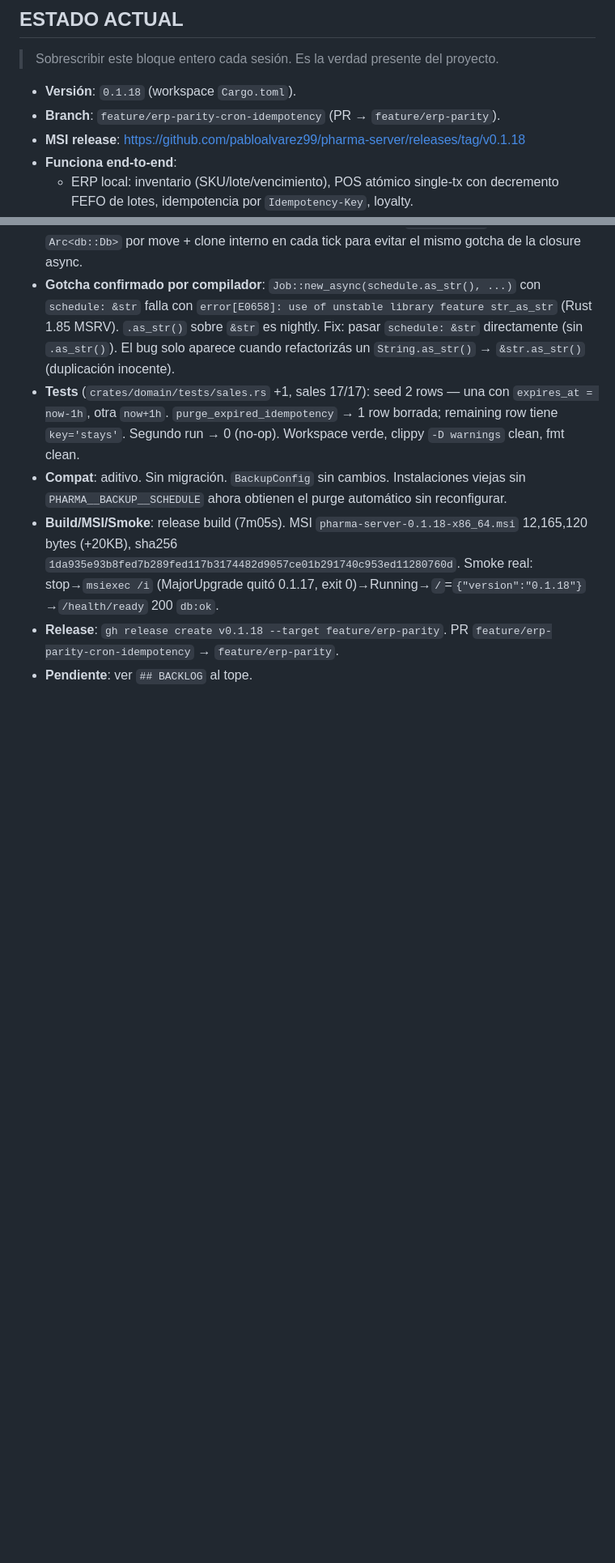
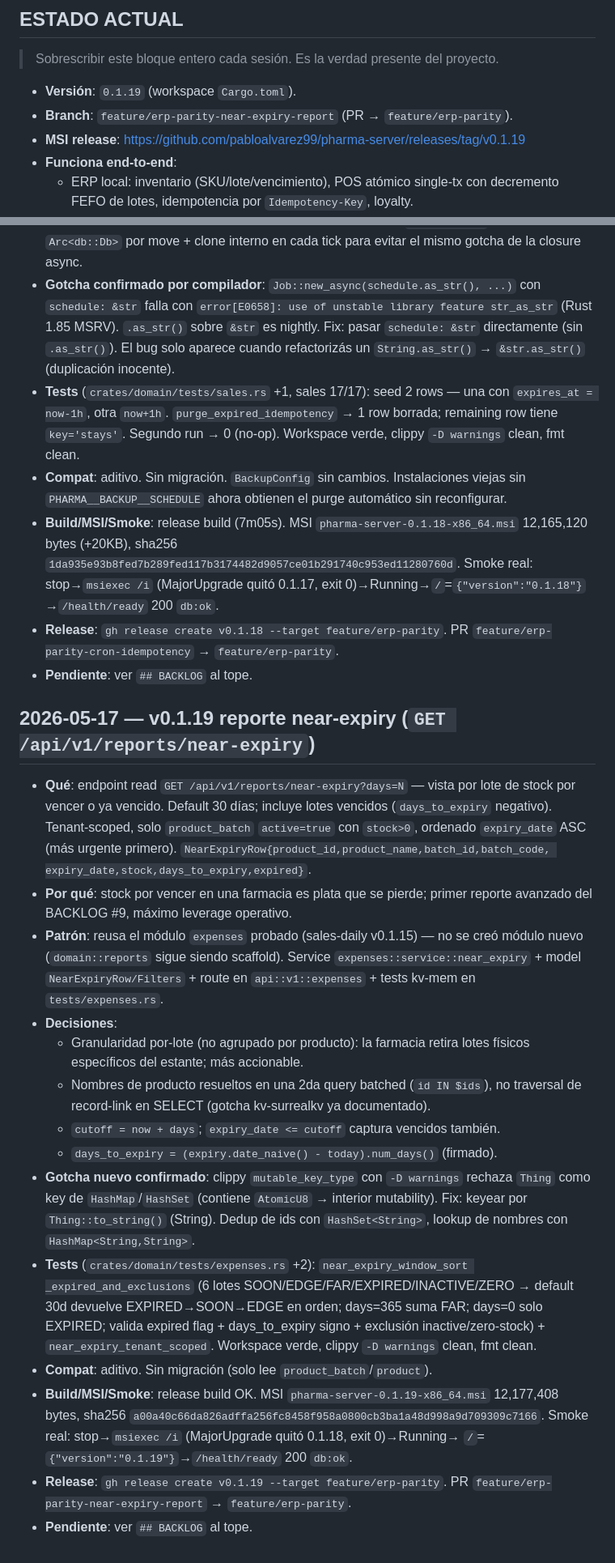
Before and after one commit to pabloalvarez99/pharma-server, a Markdown page: bitacora.md, 2 parts joined by grey strips. Shown at 81% size. GitHub-like rendering; blank space fills up the shorter version.

Commit message:
docs(bitacora): v0.1.19 near-expiry report
Co-Authored-By: Claude Opus 4.7 <noreply@anthropic.com>

```diff
--- a/bitacora.md
+++ b/bitacora.md
@@ -15,9 +15,9 @@ NO acá.
 
 > Sobrescribir este bloque entero cada sesión. Es la verdad presente del proyecto.
 
-- **Versión**: `0.1.18` (workspace `Cargo.toml`).
-- **Branch**: `feature/erp-parity-cron-idempotency` (PR → `feature/erp-parity`).
-- **MSI release**: https://github.com/pabloalvarez99/pharma-server/releases/tag/v0.1.18
+- **Versión**: `0.1.19` (workspace `Cargo.toml`).
+- **Branch**: `feature/erp-parity-near-expiry-report` (PR → `feature/erp-parity`).
+- **MSI release**: https://github.com/pabloalvarez99/pharma-server/releases/tag/v0.1.19
 - **Funciona end-to-end**:
   - ERP local: inventario (SKU/lote/vencimiento), POS atómico single-tx con
     decremento FEFO de lotes, idempotencia por `Idempotency-Key`, loyalty.
@@ -715,3 +723,44 @@ NO acá.
 - **Build/MSI/Smoke**: release build (7m05s). MSI `pharma-server-0.1.18-x86_64.msi` 12,165,120 bytes (+20KB), sha256 `1da935e93b8fed7b289fed117b3174482d9057ce01b291740c953ed11280760d`. Smoke real: stop→`msiexec /i` (MajorUpgrade quitó 0.1.17, exit 0)→Running→`/`=`{"version":"0.1.18"}`→`/health/ready` 200 `db:ok`.
 - **Release**: `gh release create v0.1.18 --target feature/erp-parity`. PR `feature/erp-parity-cron-idempotency` → `feature/erp-parity`.
 - **Pendiente**: ver `## BACKLOG` al tope.
+
+## 2026-05-17 — v0.1.19 reporte near-expiry (`GET /api/v1/reports/near-expiry`)
+
+- **Qué**: endpoint read `GET /api/v1/reports/near-expiry?days=N` — vista por
+  lote de stock por vencer o ya vencido. Default 30 días; incluye lotes
+  vencidos (`days_to_expiry` negativo). Tenant-scoped, solo `product_batch`
+  `active=true` con `stock>0`, ordenado `expiry_date` ASC (más urgente
+  primero). `NearExpiryRow{product_id,product_name,batch_id,batch_code,
+  expiry_date,stock,days_to_expiry,expired}`.
+- **Por qué**: stock por vencer en una farmacia es plata que se pierde;
+  primer reporte avanzado del BACKLOG #9, máximo leverage operativo.
+- **Patrón**: reusa el módulo `expenses` probado (sales-daily v0.1.15) —
+  no se creó módulo nuevo (`domain::reports` sigue siendo scaffold). Service
+  `expenses::service::near_expiry` + model `NearExpiryRow/Filters` + route en
+  `api::v1::expenses` + tests kv-mem en `tests/expenses.rs`.
+- **Decisiones**:
+  - Granularidad por-lote (no agrupado por producto): la farmacia retira
+    lotes físicos específicos del estante; más accionable.
+  - Nombres de producto resueltos en una 2da query batched (`id IN $ids`),
+    no traversal de record-link en SELECT (gotcha kv-surrealkv ya documentado).
+  - `cutoff = now + days`; `expiry_date <= cutoff` captura vencidos también.
+  - `days_to_expiry = (expiry.date_naive() - today).num_days()` (firmado).
+- **Gotcha nuevo confirmado**: clippy `mutable_key_type` con `-D warnings`
+  rechaza `Thing` como key de `HashMap`/`HashSet` (contiene `AtomicU8` →
+  interior mutability). Fix: keyear por `Thing::to_string()` (String). Dedup
+  de ids con `HashSet<String>`, lookup de nombres con `HashMap<String,String>`.
+- **Tests** (`crates/domain/tests/expenses.rs` +2): `near_expiry_window_sort
+  _expired_and_exclusions` (6 lotes SOON/EDGE/FAR/EXPIRED/INACTIVE/ZERO →
+  default 30d devuelve EXPIRED→SOON→EDGE en orden; days=365 suma FAR; days=0
+  solo EXPIRED; valida expired flag + days_to_expiry signo + exclusión
+  inactive/zero-stock) + `near_expiry_tenant_scoped`. Workspace verde, clippy
+  `-D warnings` clean, fmt clean.
+- **Compat**: aditivo. Sin migración (solo lee `product_batch`/`product`).
+- **Build/MSI/Smoke**: release build OK. MSI
+  `pharma-server-0.1.19-x86_64.msi` 12,177,408 bytes, sha256
+  `a00a40c66da826adffa256fc8458f958a0800cb3ba1a48d998a9d709309c7166`. Smoke
+  real: stop→`msiexec /i` (MajorUpgrade quitó 0.1.18, exit 0)→Running→
+  `/`=`{"version":"0.1.19"}`→`/health/ready` 200 `db:ok`.
+- **Release**: `gh release create v0.1.19 --target feature/erp-parity`. PR
+  `feature/erp-parity-near-expiry-report` → `feature/erp-parity`.
+- **Pendiente**: ver `## BACKLOG` al tope.
```
Also changed, not shown: other parts of bitacora.md (+12 -4 lines).
